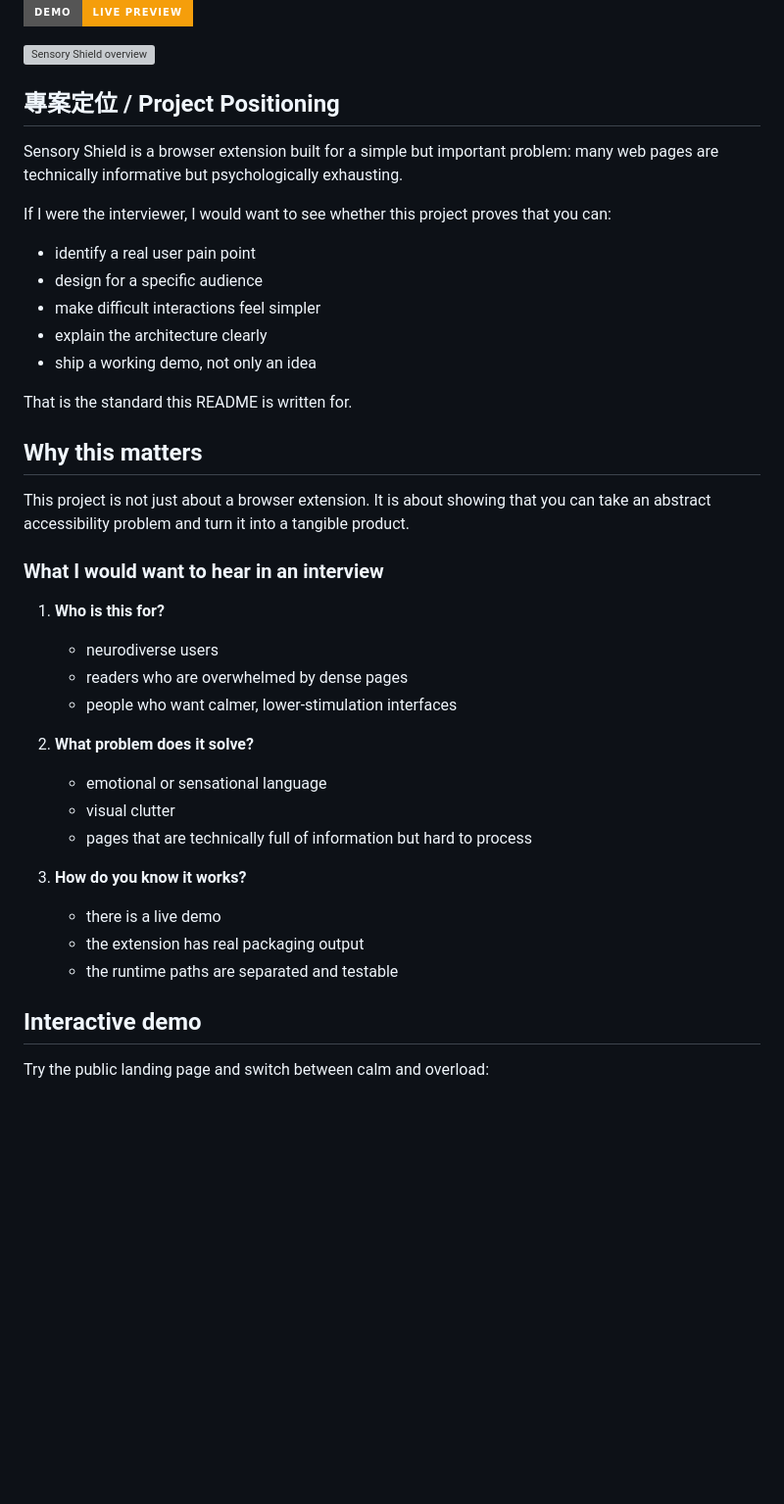
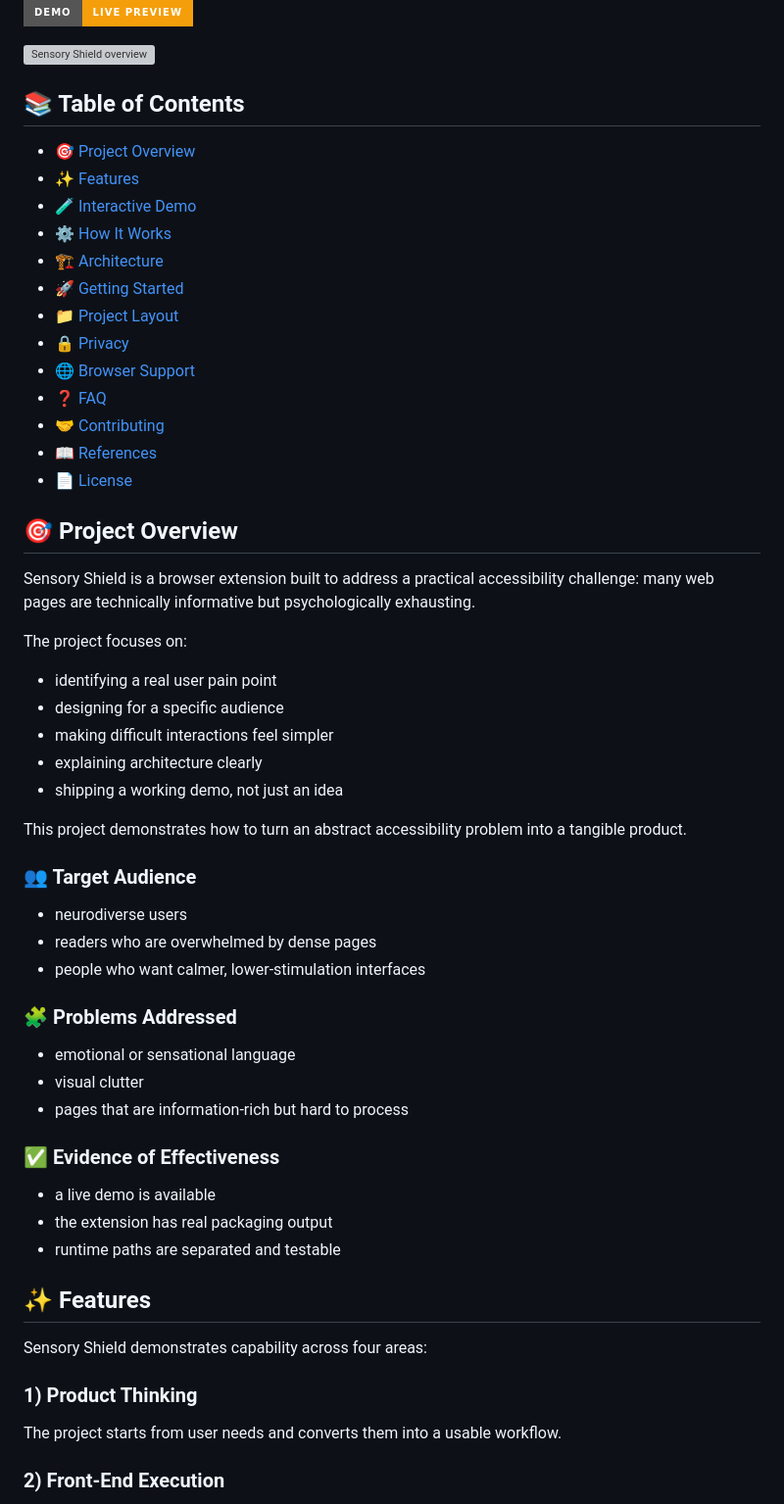
Before and after one commit to TeWei02/sensory-shield, a Markdown page: README.md, the part around one of its changes. Shown at 98% size. Drawn GitHub-style; badges without logos; blank space fills up the shorter version; grey boxes are pictures that could not be loaded.

Commit message:
Rewrite README with professional structure and TOC

```diff
--- a/README.md
+++ b/README.md
@@ -10,43 +9,61 @@
 
 ![Sensory Shield overview](assets/overview.svg)
 
-## 專案定位 / Project Positioning
+## 📚 Table of Contents
 
-Sensory Shield is a browser extension built for a simple but important problem:
-many web pages are technically informative but psychologically exhausting.
+- [🎯 Project Overview](#-project-overview)
+- [✨ Features](#-features)
+- [🧪 Interactive Demo](#-interactive-demo)
+- [⚙ How It Works](#-how-it-works)
+- [🏗 Architecture](#-architecture)
+- [🚀 Getting Started](#-getting-started)
+- [📁 Project Layout](#-project-layout)
+- [🔒 Privacy](#-privacy)
+- [🌐 Browser Support](#-browser-support)
+- [❓ FAQ](#-faq)
+- [🤝 Contributing](#-contributing)
+- [📖 References](#-references)
+- [📄 License](#-license)
 
-If I were the interviewer, I would want to see whether this project proves that you can:
+## 🎯 Project Overview
 
-- identify a real user pain point
-- design for a specific audience
-- make difficult interactions feel simpler
-- explain the architecture clearly
-- ship a working demo, not only an idea
+Sensory Shield is a browser extension built to address a practical accessibility challenge: many web pages are technically informative but psychologically exhausting.
 
-That is the standard this README is written for.
+The project focuses on:
 
-## Why this matters
+- identifying a real user pain point
+- designing for a specific audience
+- making difficult interactions feel simpler
+- explaining architecture clearly
+- shipping a working demo, not just an idea
 
-This project is not just about a browser extension.
-It is about showing that you can take an abstract accessibility problem and turn it into a tangible product.
+This project demonstrates how to turn an abstract accessibility problem into a tangible product.
 
-### What I would want to hear in an interview
+### 👥 Target Audience
 
-1. **Who is this for?**
-   - neurodiverse users
-   - readers who are overwhelmed by dense pages
-   - people who want calmer, lower-stimulation interfaces
+- neurodiverse users
+- readers who are overwhelmed by dense pages
+- people who want calmer, lower-stimulation interfaces
 
-2. **What problem does it solve?**
-   - emotional or sensational language
-   - visual clutter
-   - pages that are technically full of information but hard to process
+### 🧩 Problems Addressed
 
-3. **How do you know it works?**
-   - there is a live demo
-   - the extension has real packaging output
-   - the runtime paths are separated and testable
+- emotional or sensational language
+- visual clutter
+- pages that are information-rich but hard to process
 
-## Interactive demo
+### ✅ Evidence of Effectiveness
 
-Try the public landing page and switch between calm and overload:
+- a live demo is available
+- the extension has real packaging output
+- runtime paths are separated and testable
+
+## ✨ Features
+
+Sensory Shield demonstrates capability across four areas:
+
+### 1) Product Thinking
+
+The project starts from user needs and converts them into a usable workflow.
+
+### 2) Front-End Execution
+
```
Also changed, not shown: other parts of README.md (+81 -112 lines).
